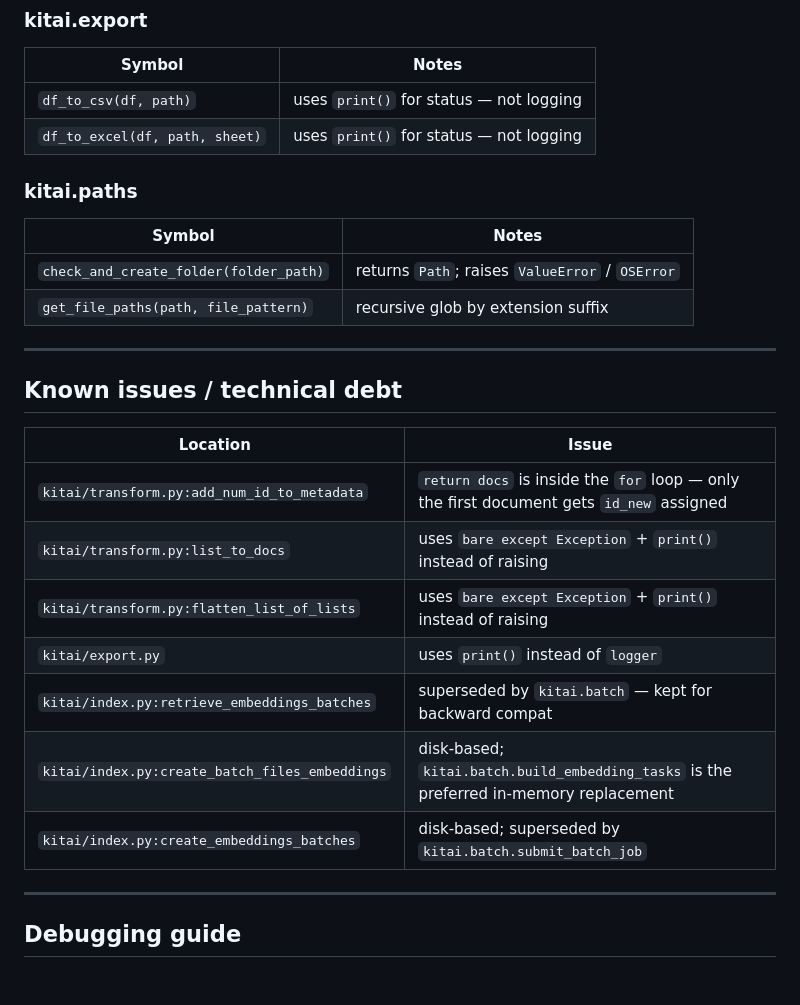
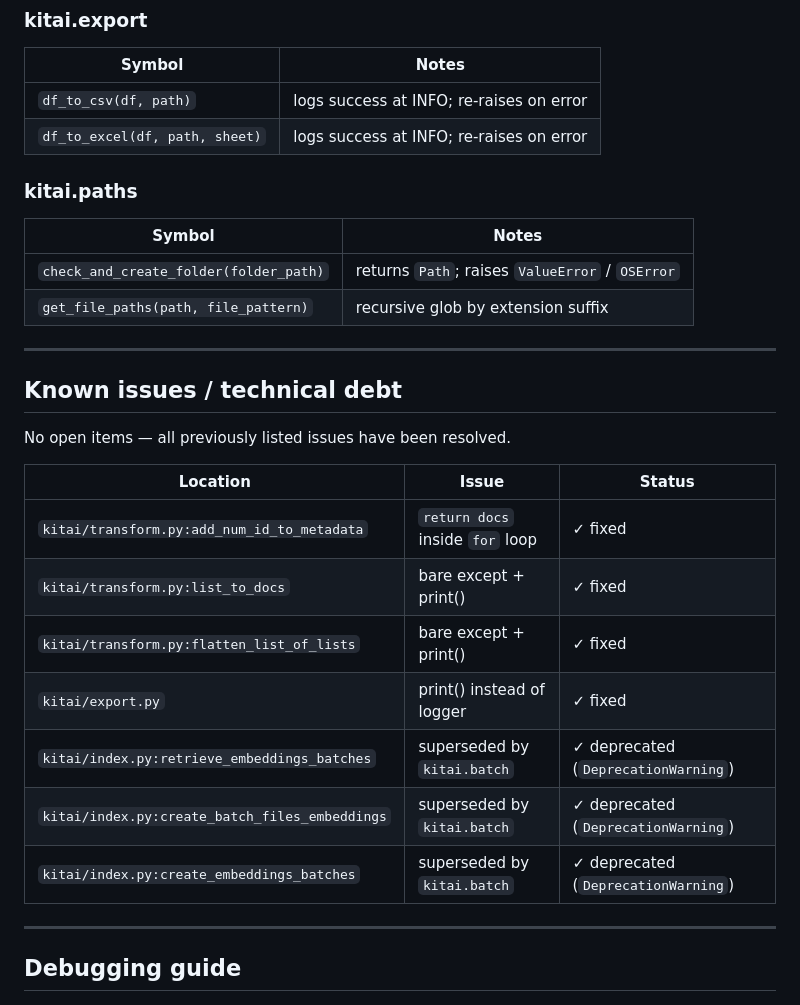
Before and after one commit to laceto/kitai, a Markdown page: CLAUDE.md, the part around the change. Drawn GitHub-style.

Commit message:
docs(claude): mark all known issues as resolved in CLAUDE.md

```diff
--- a/CLAUDE.md
+++ b/CLAUDE.md
@@ -182,8 +182,8 @@ poll ticks from `kitai.batch`.
 ### kitai.export
 | Symbol | Notes |
 |---|---|
-| `df_to_csv(df, path)` | uses `print()` for status — not logging |
-| `df_to_excel(df, path, sheet)` | uses `print()` for status — not logging |
+| `df_to_csv(df, path)` | logs success at INFO; re-raises on error |
+| `df_to_excel(df, path, sheet)` | logs success at INFO; re-raises on error |
 
 ### kitai.paths
 | Symbol | Notes |
@@ -195,15 +195,17 @@ poll ticks from `kitai.batch`.
 
 ## Known issues / technical debt
 
-| Location | Issue |
-|---|---|
-| `kitai/transform.py:add_num_id_to_metadata` | `return docs` is inside the `for` loop — only the first document gets `id_new` assigned |
-| `kitai/transform.py:list_to_docs` | uses `bare except Exception` + `print()` instead of raising |
-| `kitai/transform.py:flatten_list_of_lists` | uses `bare except Exception` + `print()` instead of raising |
-| `kitai/export.py` | uses `print()` instead of `logger` |
-| `kitai/index.py:retrieve_embeddings_batches` | superseded by `kitai.batch` — kept for backward compat |
-| `kitai/index.py:create_batch_files_embeddings` | disk-based; `kitai.batch.build_embedding_tasks` is the preferred in-memory replacement |
-| `kitai/index.py:create_embeddings_batches` | disk-based; superseded by `kitai.batch.submit_batch_job` |
+No open items — all previously listed issues have been resolved.
+
+| Location | Issue | Status |
+|---|---|---|
+| `kitai/transform.py:add_num_id_to_metadata` | `return docs` inside `for` loop | ✓ fixed |
+| `kitai/transform.py:list_to_docs` | bare except + print() | ✓ fixed |
+| `kitai/transform.py:flatten_list_of_lists` | bare except + print() | ✓ fixed |
+| `kitai/export.py` | print() instead of logger | ✓ fixed |
+| `kitai/index.py:retrieve_embeddings_batches` | superseded by `kitai.batch` | ✓ deprecated (`DeprecationWarning`) |
+| `kitai/index.py:create_batch_files_embeddings` | superseded by `kitai.batch` | ✓ deprecated (`DeprecationWarning`) |
+| `kitai/index.py:create_embeddings_batches` | superseded by `kitai.batch` | ✓ deprecated (`DeprecationWarning`) |
 
 ---
 
```
